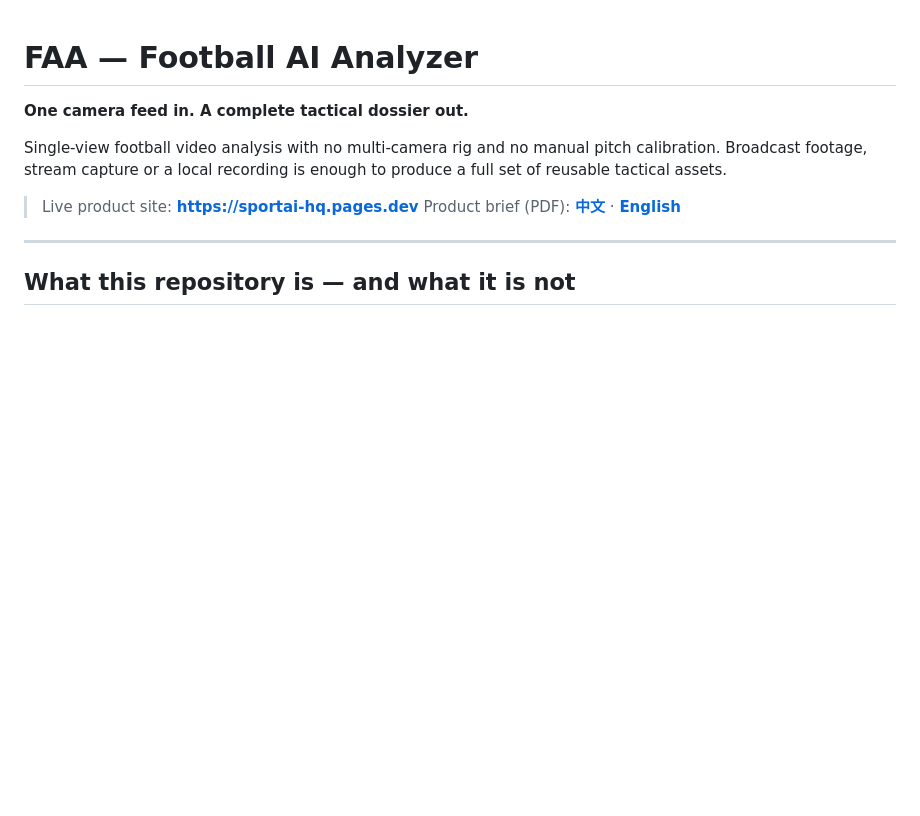
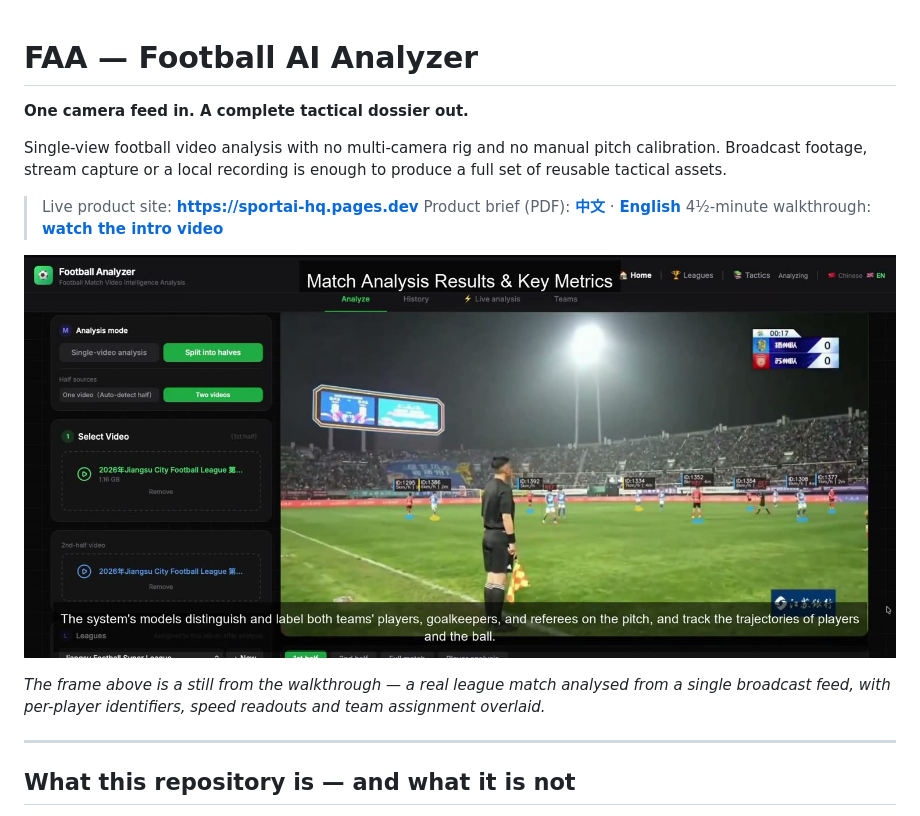
Before and after one commit to jov611-ai/football-video-ai-analysis, a Markdown page: README.md, the part around the change. Drawn GitHub-style; pictures changed too: assets/poster.jpg (added); blank space fills up the shorter version.

Commit message:
Add linked walkthrough poster: video stays out of git, still frame carries the link

```diff
--- a/README.md
+++ b/README.md
@@ -8,6 +8,12 @@ reusable tactical assets.
 
 > Live product site: **https://sportai-hq.pages.dev**
 > Product brief (PDF): **[中文](https://sportai-hq.pages.dev/assets/files/faa-intro.pdf)** · **[English](https://sportai-hq.pages.dev/assets/files/faa-intro-en.pdf)**
+> 4½-minute walkthrough: **[watch the intro video](https://sportai-hq.pages.dev/assets/video/faa-intro-en-video.mp4)**
+
+[![FAA analysing a broadcast match: players, goalkeeper and referee tracked with identifiers, speed and team assignment](assets/poster.jpg)](https://sportai-hq.pages.dev/assets/video/faa-intro-en-video.mp4)
+
+*The frame above is a still from the walkthrough — a real league match analysed from a single
+broadcast feed, with per-player identifiers, speed readouts and team assignment overlaid.*
 
 ---
 
```
Also changed, not shown: README.zh-CN.md (+6 -0 lines).
